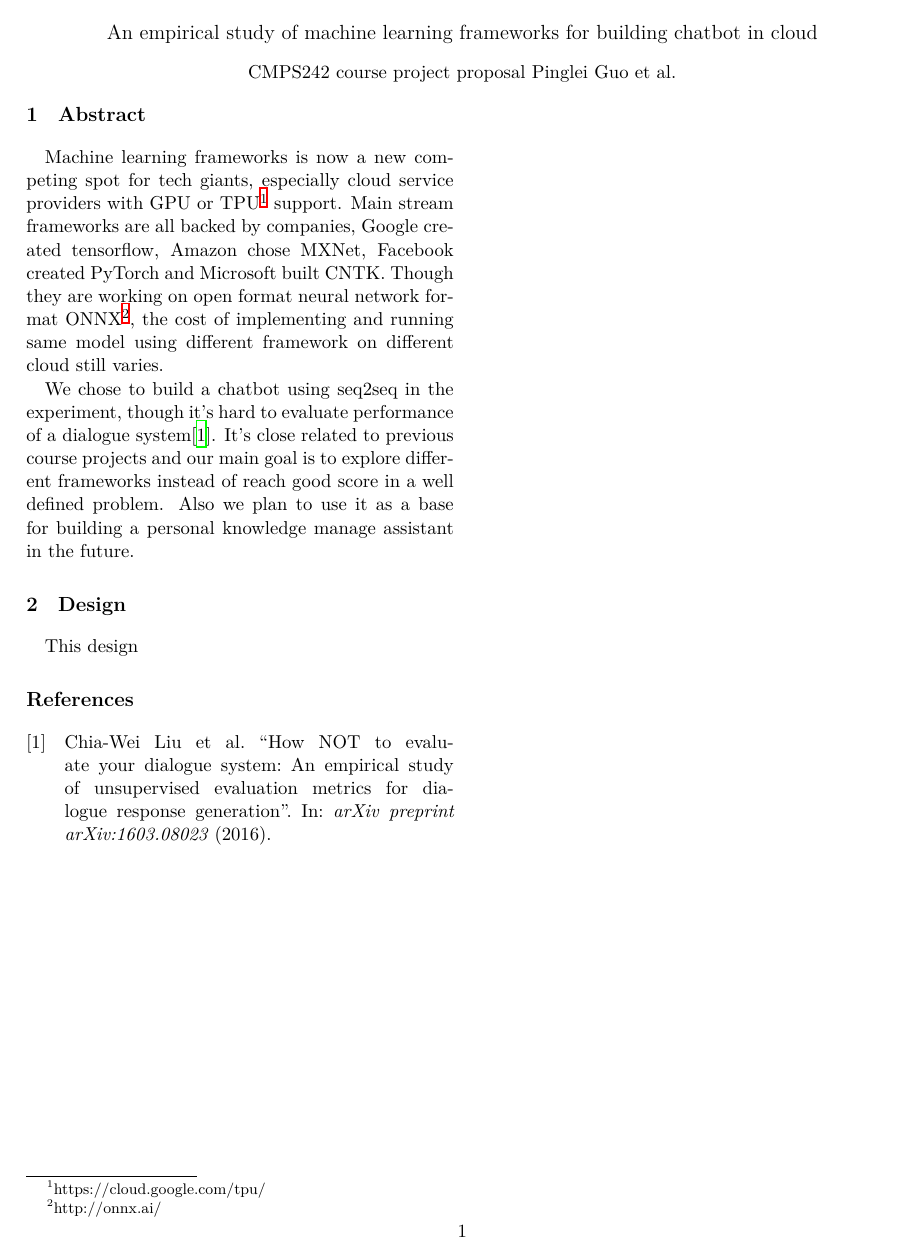
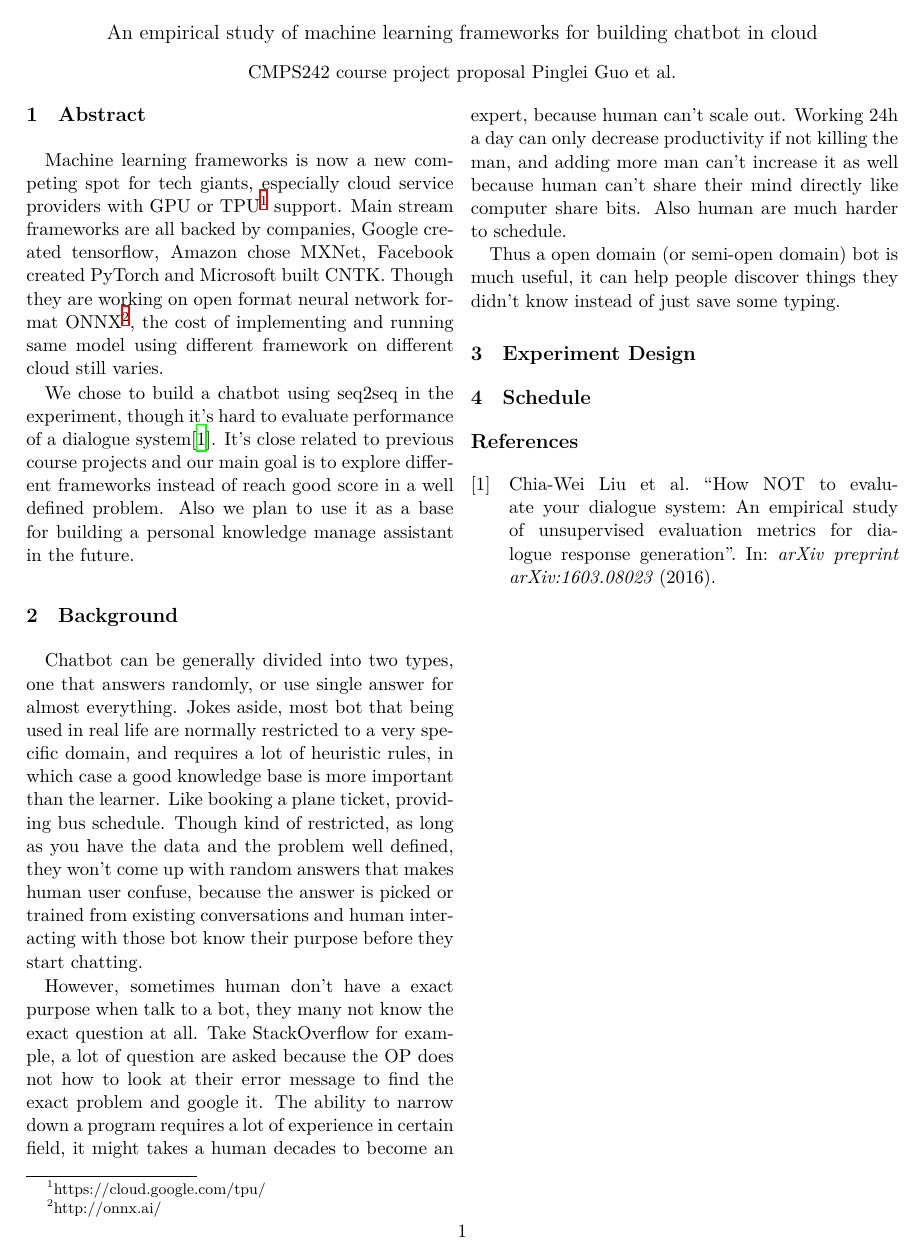
Before and after one commit to at15/snowbot, a LaTeX document (doc/proposal/proposal.tex): the whole page. Compiled offline with XeLaTeX.

Commit message:
[doc][proposal] Too much jokes .... #2
- need to remove them, we only have two pages, and now we have one
column of jokes and repetitious talk

```diff
--- a/doc/proposal/proposal.tex
+++ b/doc/proposal/proposal.tex
@@ -60,9 +60,34 @@ It's close related to previous course projects and our main goal is to explore d
 instead of reach good score in a well defined problem.
 Also we plan to use it as a base for building a personal knowledge manage assistant in the future.
 
-\section{Design}
+\section{Background}
 
-This design
+Chatbot can be generally divided into two types,
+one that answers randomly, or use single answer for almost everything.
+Jokes aside, most bot that being used in real life are normally restricted to a very specific domain,
+and requires a lot of heuristic rules, in which case a good knowledge base is more important than the learner.
+Like booking a plane ticket, providing bus schedule.
+Though kind of restricted, as long as you have the data and the problem well defined,
+they won't come up with random answers that makes human user confuse, because the answer
+is picked or trained from existing conversations and human interacting with those bot
+know their purpose before they start chatting.
+
+However, sometimes human don't have a exact purpose when talk to a bot, they many not know the exact question at all.
+Take StackOverflow for example, a lot of question are asked because the
+OP does not how to look at their error message to find the exact problem and google it.
+The ability to narrow down a program requires a lot of experience in certain field,
+it might takes a human decades to become an expert, because human can't scale out.
+Working 24h a day can only decrease productivity if not killing the man, and adding
+more man can't increase it as well because human can't share their mind directly like computer share bits.
+Also human are much harder to schedule.
+
+Thus a open domain (or semi-open domain) bot is much useful, it can help people
+discover things they didn't know instead of just save some typing.
+
+
+\section{Experiment Design}
+
+\section{Schedule}
 
 \printbibliography
 
```
